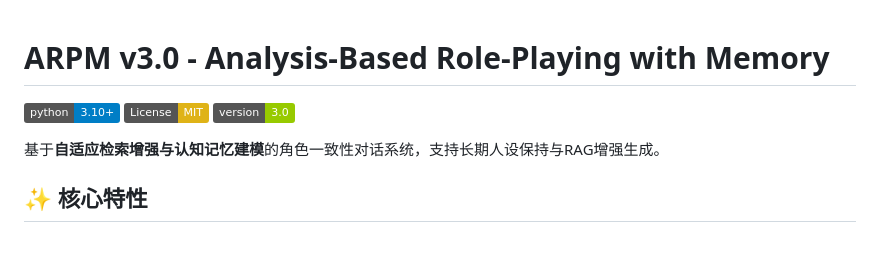
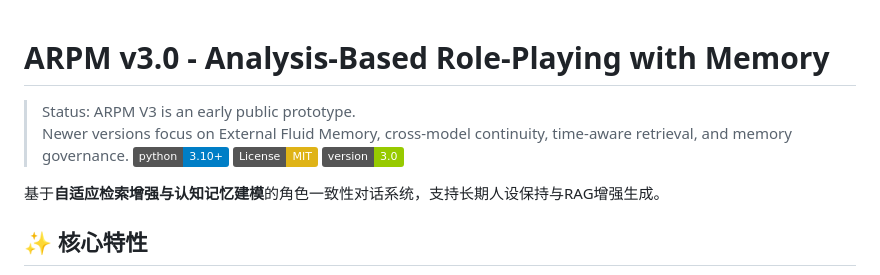
Before and after one commit to Spirtxiaoqi7/ARPM, a Markdown page: README.md, the part around the change. Drawn GitHub-style; badges without logos; blank space fills up the shorter version.

```diff
--- a/README.md
+++ b/README.md
@@ -1,5 +1,6 @@
 # ARPM v3.0 - Analysis-Based Role-Playing with Memory
-
+> Status: ARPM V3 is an early public prototype.
+> Newer versions focus on External Fluid Memory, cross-model continuity, time-aware retrieval, and memory governance.
 [![Python 3.10+](https://img.shields.io/badge/python-3.10+-blue.svg)](https://www.python.org/downloads/)
 [![License: MIT](https://img.shields.io/badge/License-MIT-yellow.svg)](https://opensource.org/licenses/MIT)
 [![Version](https://img.shields.io/badge/version-3.0-green.svg)](https://github.com/yourusername/ARPM)
```
